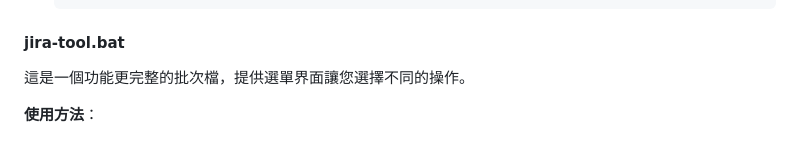
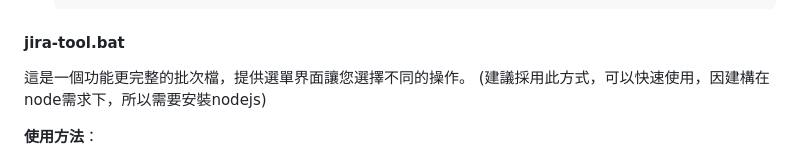
Before and after one commit to siaumau/jiraser, a Markdown page: README.md, the part around the change. GitHub-like rendering.

Commit message:
更新建議事項

```diff
--- a/README.md
+++ b/README.md
@@ -83,7 +83,7 @@
 
 #### jira-tool.bat
 
-這是一個功能更完整的批次檔，提供選單界面讓您選擇不同的操作。
+這是一個功能更完整的批次檔，提供選單界面讓您選擇不同的操作。 (建議採用此方式，可以快速使用，因建構在node需求下，所以需要安裝nodejs)
 
 **使用方法**：
 1. 雙擊 `jira-tool.bat` 檔案
```
